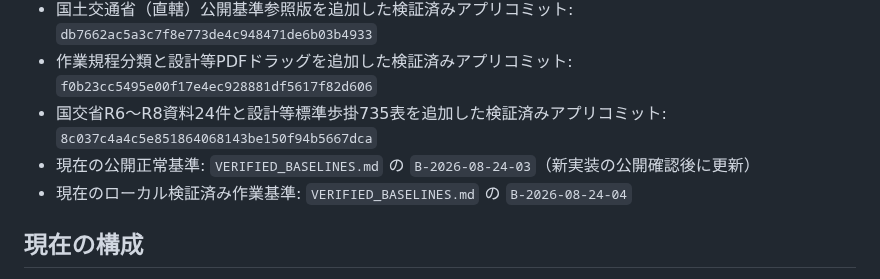
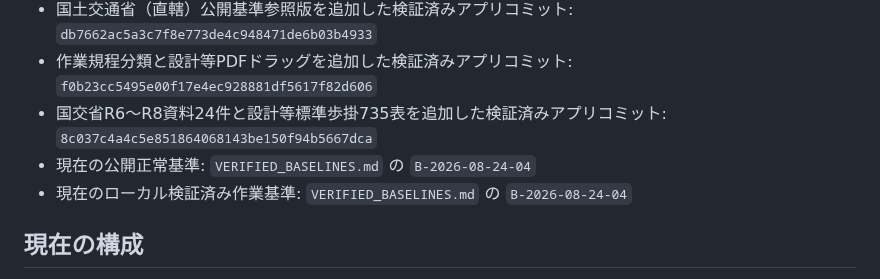
Before and after one commit to iku190t/tokushima-survey-sekisan, a Markdown page: docs/ai-knowledge/PROJECT_STATE.md, the part around the change. GitHub-like rendering.

```diff
--- a/docs/ai-knowledge/PROJECT_STATE.md
+++ b/docs/ai-knowledge/PROJECT_STATE.md
@@ -15,7 +15,7 @@
 - 国土交通省（直轄）公開基準参照版を追加した検証済みアプリコミット: `db7662ac5a3c7f8e773de4c948471de6b03b4933`
 - 作業規程分類と設計等PDFドラッグを追加した検証済みアプリコミット: `f0b23cc5495e00f17e4ec928881df5617f82d606`
 - 国交省R6～R8資料24件と設計等標準歩掛735表を追加した検証済みアプリコミット: `8c037c4a4c5e851864068143be150f94b5667dca`
-- 現在の公開正常基準: `VERIFIED_BASELINES.md` の `B-2026-08-24-03`（新実装の公開確認後に更新）
+- 現在の公開正常基準: `VERIFIED_BASELINES.md` の `B-2026-08-24-04`
 - 現在のローカル検証済み作業基準: `VERIFIED_BASELINES.md` の `B-2026-08-24-04`
 
 ## 現在の構成
```
Also changed, not shown: docs/ai-knowledge/VERIFIED_BASELINES.md (+4 -1 lines).
